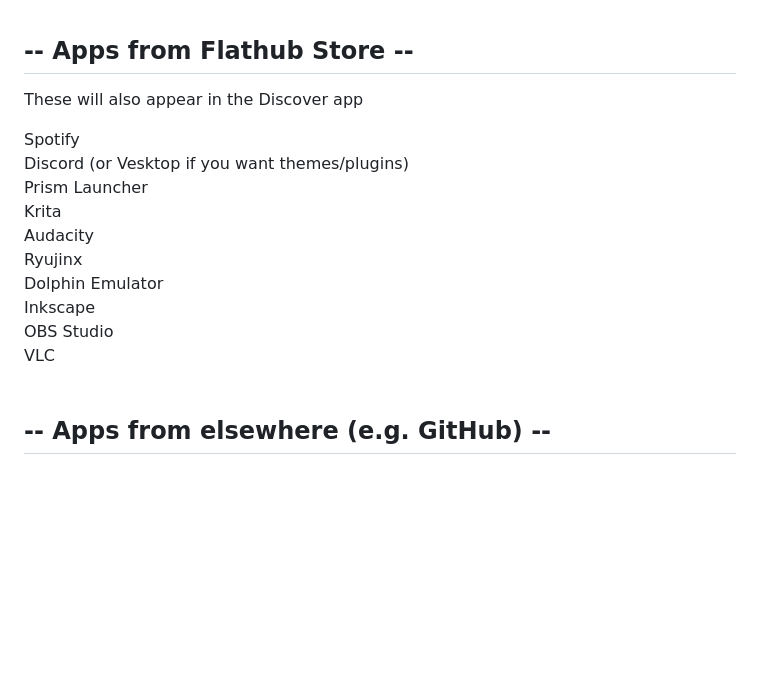
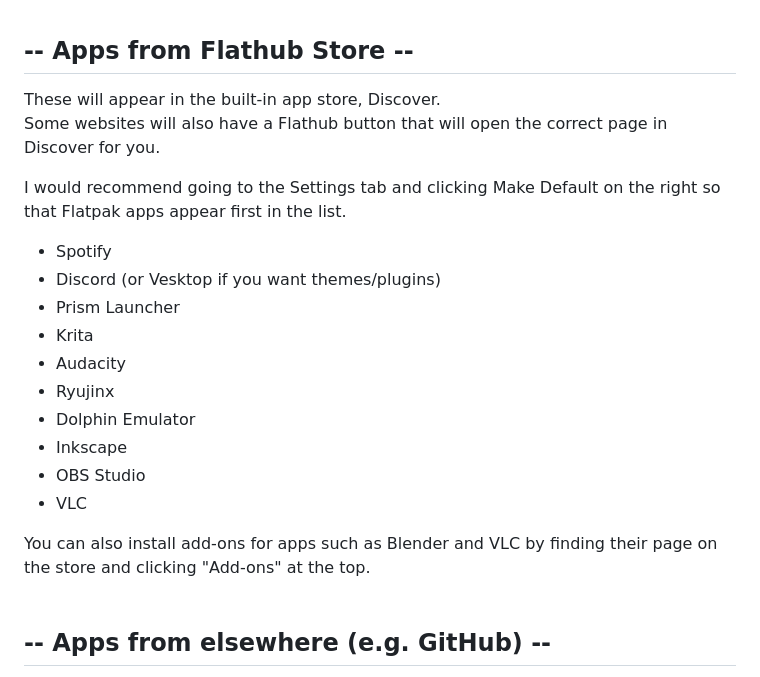
Before and after one commit to InfinaMii/uploads, a Markdown page: g.md, the part around the change. Drawn GitHub-style; blank space fills up the shorter version.

```diff
--- a/g.md
+++ b/g.md
@@ -49,18 +49,23 @@ All of these programs will appear in the Discover store anyways, but I think it
 
 
 ## -- Apps from Flathub Store --
-These will also appear in the Discover app
+These will appear in the built-in app store, Discover.<br>
+Some websites will also have a Flathub button that will open the correct page in Discover for you.<br>
 
-Spotify<br>
-Discord (or Vesktop if you want themes/plugins)<br>
-Prism Launcher<br>
-Krita<br>
-Audacity<br>
-Ryujinx<br>
-Dolphin Emulator<br>
-Inkscape<br>
-OBS Studio<br>
-VLC
+I would recommend going to the Settings tab and clicking Make Default on the right so that Flatpak apps appear first in the list.<br>
+
+- Spotify
+- Discord (or Vesktop if you want themes/plugins)
+- Prism Launcher
+- Krita
+- Audacity
+- Ryujinx
+- Dolphin Emulator
+- Inkscape
+- OBS Studio
+- VLC
+
+You can also install add-ons for apps such as Blender and VLC by finding their page on the store and clicking "Add-ons" at the top.
 <br/><br/>
 
 
```
